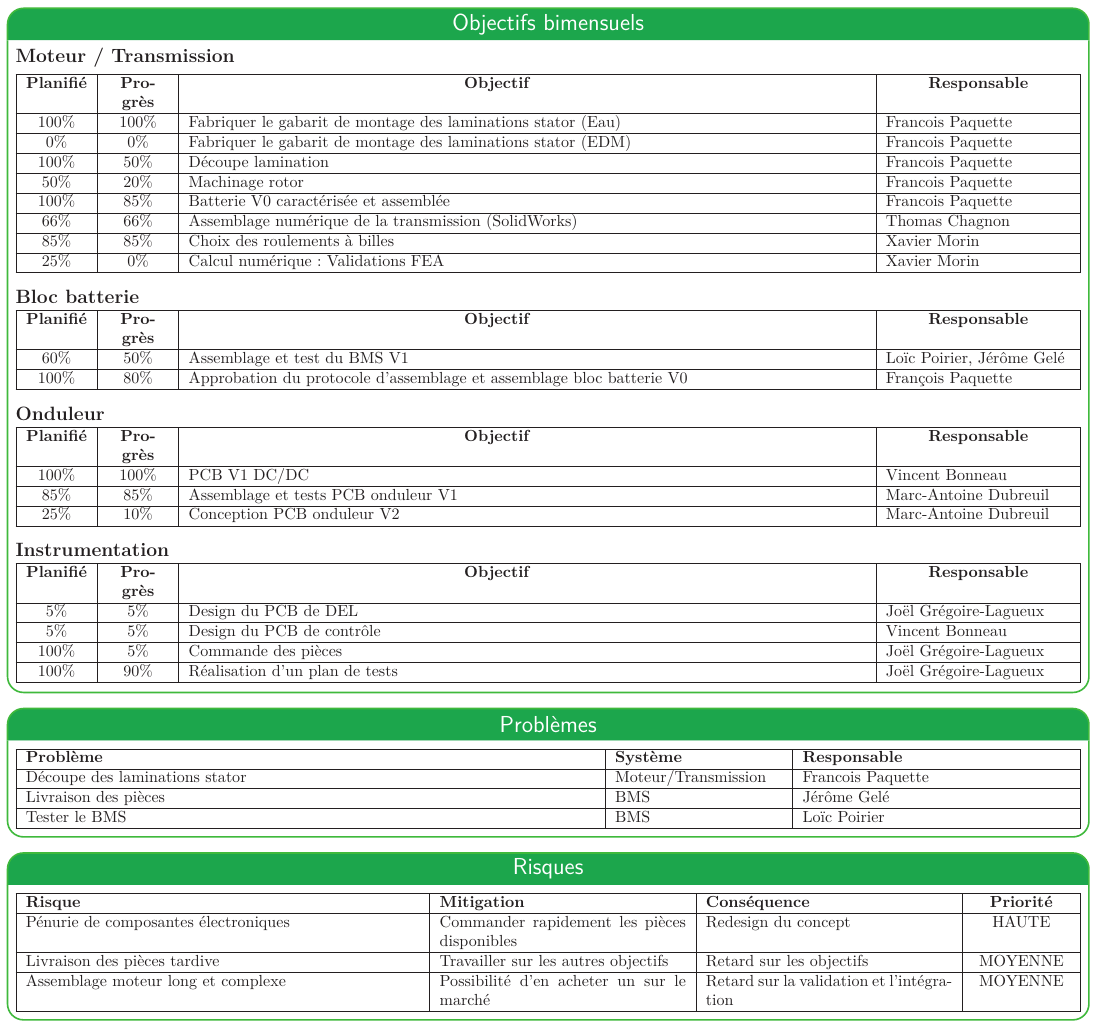
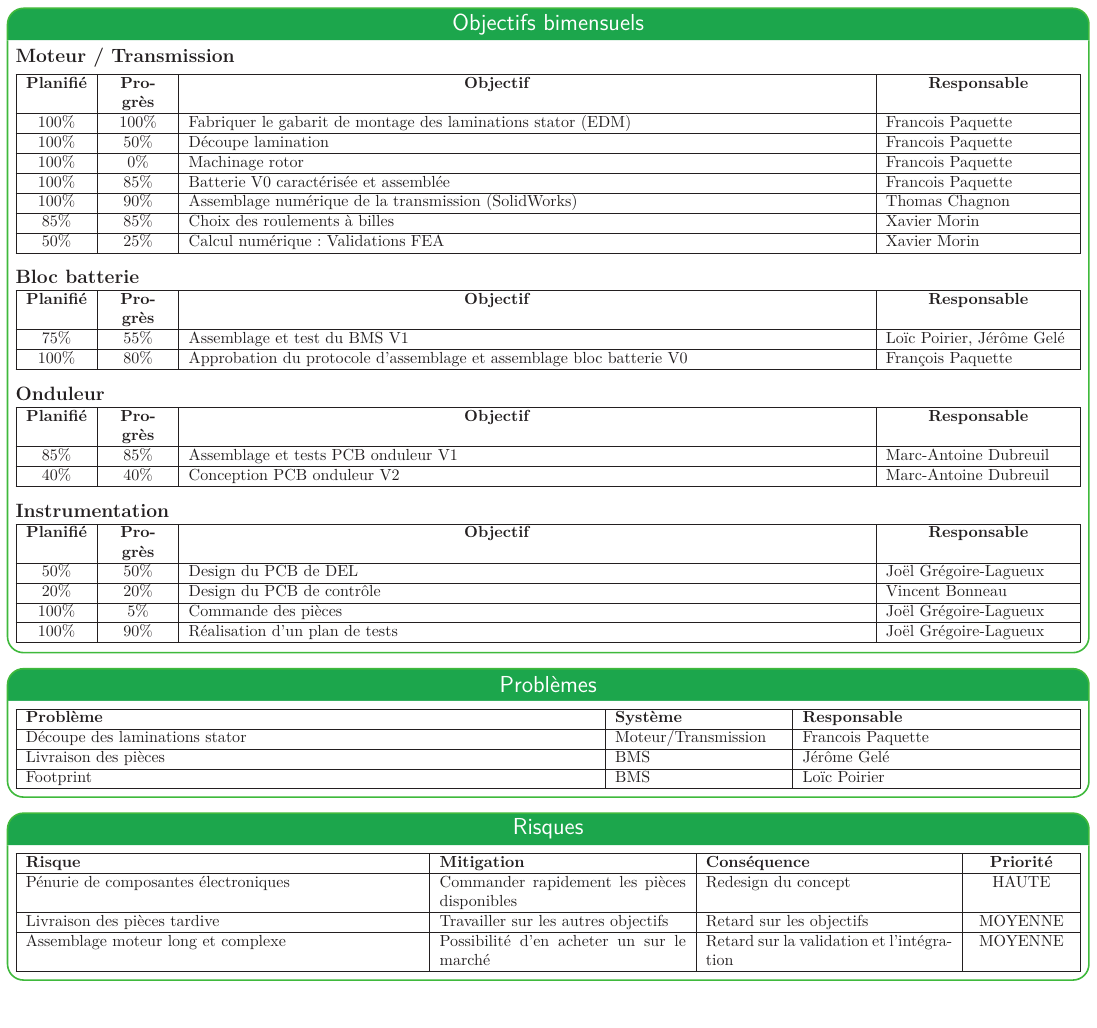
Before and after one commit to bergalexandre/Dashboard---lectrique, a LaTeX poster (poster.tex, which reads tableaux/objectifs_bimensuels.tex, tableaux/problemes.tex): page 2 of 3. Compiled offline with LuaLaTeX.

Commit message:
Updates from Overleaf

```diff
--- a/tableaux/objectifs_bimensuels.tex
+++ b/tableaux/objectifs_bimensuels.tex
@@ -13,14 +13,14 @@
         &\multicolumn{1}{>{\centering\hsize=2.5\hsize}X|}{\textbf{Objectif}}
         &\multicolumn{1}{>{\centering\hsize=0.75\hsize}X|}{\textbf{Responsable}}
     \\\hline
-    100\% & 100\% & Fabriquer le gabarit de montage des laminations stator (Eau) & Francois Paquette\\\hline
-    0\% & 0\% & Fabriquer le gabarit de montage des laminations stator (EDM) & Francois Paquette\\\hline
+
+    100\% & 100\% & Fabriquer le gabarit de montage des laminations stator (EDM) & Francois Paquette\\\hline
     100\% & 50\% & Découpe lamination & Francois Paquette \\\hline
-    50\% & 20\% & Machinage rotor & Francois Paquette \\\hline
+    100\% & 0\% & Machinage rotor & Francois Paquette \\\hline
     100\% & 85\% & Batterie V0 caractérisée et assemblée & Francois Paquette\\\hline
-    66\% & 66\% & Assemblage numérique de la transmission (SolidWorks) & Thomas Chagnon\\\hline
+    100\% & 90\% & Assemblage numérique de la transmission (SolidWorks) & Thomas Chagnon\\\hline
     85\% & 85\% & Choix des roulements à billes & Xavier Morin\\\hline
-    25\% & 0\% & Calcul numérique: Validations FEA & Xavier Morin\\\hline
+    50\% & 25\% & Calcul numérique: Validations FEA & Xavier Morin\\\hline
 \end{tabularx}
 \medskip
 
@@ -39,7 +39,7 @@
         &\multicolumn{1}{>{\centering\hsize=2.5\hsize}X|}{\textbf{Objectif}}
         &\multicolumn{1}{>{\centering\hsize=0.75\hsize}X|}{\textbf{Responsable}}
     \\\hline
-    60\% & 50\% & Assemblage et test du BMS V1 & Loïc Poirier, Jérôme Gelé
+    75\% & 55\% & Assemblage et test du BMS V1 & Loïc Poirier, Jérôme Gelé
     \\\hline
     100\% & 80\% & Approbation du protocole d'assemblage et assemblage bloc batterie V0 & François Paquette
     \\\hline
@@ -61,11 +61,11 @@
         &\multicolumn{1}{>{\centering\hsize=2.5\hsize}X|}{\textbf{Objectif}}
         &\multicolumn{1}{>{\centering\hsize=0.75\hsize}X|}{\textbf{Responsable}}
     \\\hline
-    100\% & 100\% & PCB V1 DC/DC & Vincent Bonneau
-    \\\hline
+%    100\% & 100\% & PCB V1 DC/DC & Vincent Bonneau
+%    \\\hline
     85\% & 85\% & Assemblage et tests PCB onduleur V1 & Marc-Antoine Dubreuil
     \\\hline
-    25\% & 10\% & Conception PCB onduleur V2 & Marc-Antoine Dubreuil
+    40\% & 40\% & Conception PCB onduleur V2 & Marc-Antoine Dubreuil
     \\\hline
 \end{tabularx}
 \medskip
@@ -85,8 +85,8 @@
         &\multicolumn{1}{>{\centering\hsize=2.5\hsize}X|}{\textbf{Objectif}}
         &\multicolumn{1}{>{\centering\hsize=0.75\hsize}X|}{\textbf{Responsable}}
     \\\hline
-    5\% & 5\% & Design du PCB de DEL & Joël Grégoire-Lagueux \\\hline
-    5\% & 5\% & Design du PCB de contrôle & Vincent Bonneau \\\hline
+    50\% & 50\% & Design du PCB de DEL & Joël Grégoire-Lagueux \\\hline
+    20\% & 20\% & Design du PCB de contrôle & Vincent Bonneau \\\hline
     100\% & 5\% & Commande des pièces & Joël Grégoire-Lagueux \\\hline
     100\% & 90\% & Réalisation d'un plan de tests & Joël Grégoire-Lagueux \\\hline
     % 0\% & 0\% & Assemblage,contrôle et tests & Joël Grégoire-Lagueux \\\hline
--- a/tableaux/problemes.tex
+++ b/tableaux/problemes.tex
@@ -8,7 +8,7 @@
     \textbf{Problème} & \textbf{Système} & \textbf{Responsable} \\\hline
     Découpe des laminations stator & Moteur/Transmission & Francois Paquette \\\hline
     Livraison des pièces & BMS & Jérôme Gelé \\\hline
-    Tester le BMS & BMS & Loïc Poirier \\\hline
+    Footprint & BMS & Loïc Poirier \\\hline
 \end{tabularx}
 
 
```
Also changed, not shown: poster.tex (+4 -4 lines), tableaux/objectifs_session.tex (+4 -4 lines), tableaux/taches_accomplies.tex (+1 -1 lines), img/cashflow_20220328.pdf (added).
